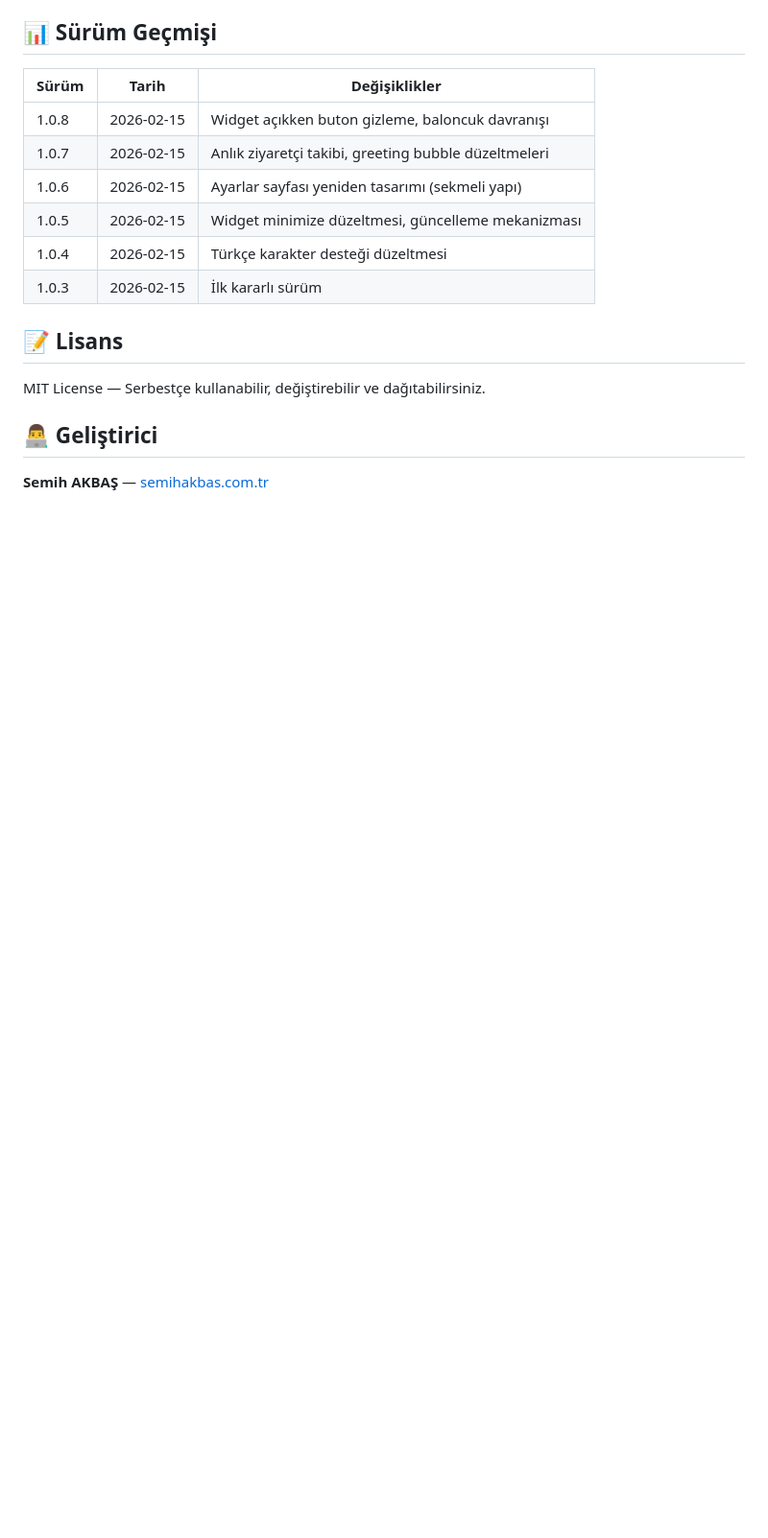
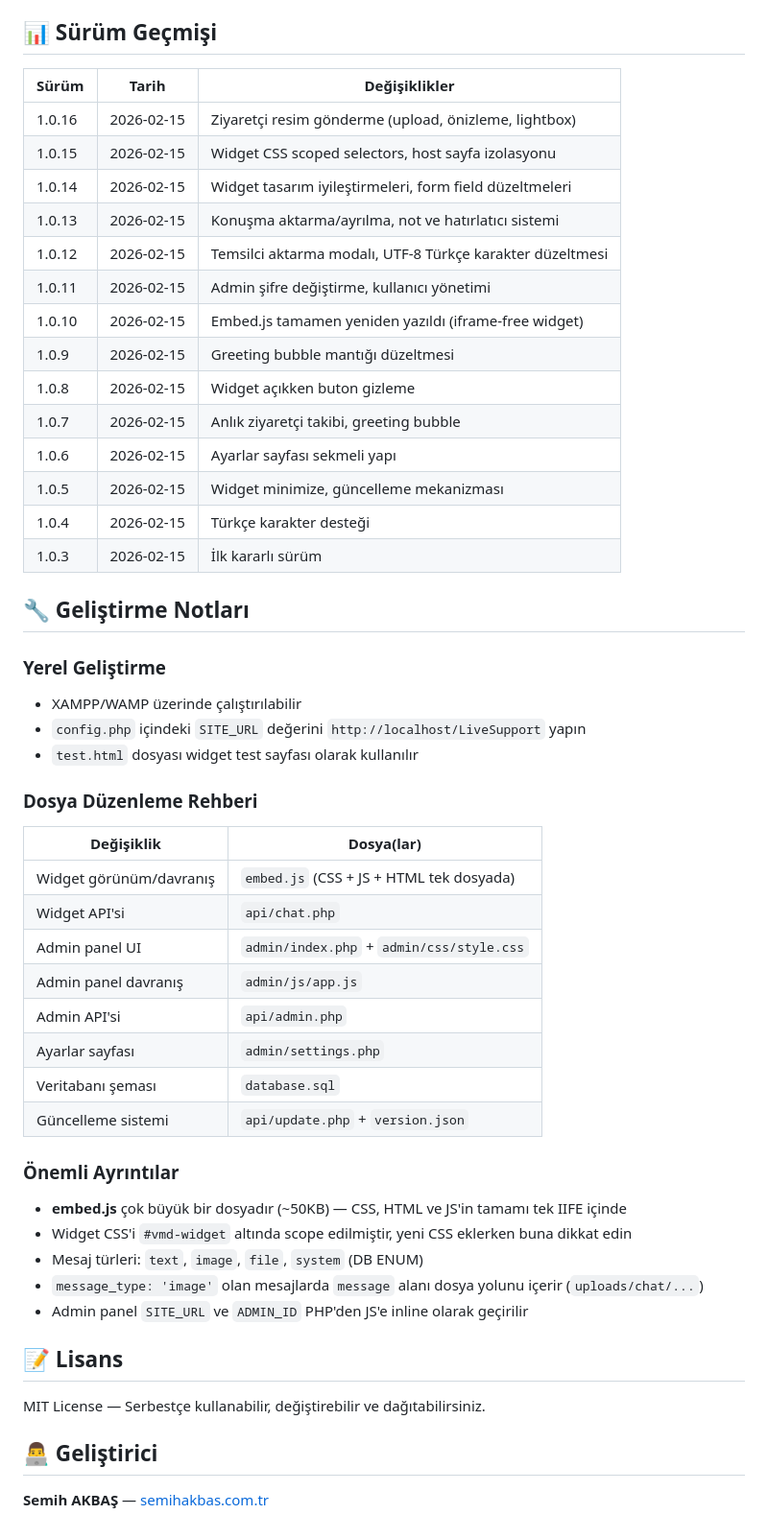
Before and after one commit to Sem-h/VMDestek, a Markdown page: README.md, the part around one of its changes. Shown at 96% size. Rendered like a GitHub page; blank space fills up the shorter version.

```diff
--- a/README.md
+++ b/README.md
@@ -115,12 +179,47 @@ Admin panelinden (`/admin/settings.php`) aşağıdaki ayarlar yapılabilir:
 
 | Sürüm | Tarih | Değişiklikler |
 |-------|-------|--------------|
-| 1.0.8 | 2026-02-15 | Widget açıkken buton gizleme, baloncuk davranışı |
-| 1.0.7 | 2026-02-15 | Anlık ziyaretçi takibi, greeting bubble düzeltmeleri |
-| 1.0.6 | 2026-02-15 | Ayarlar sayfası yeniden tasarımı (sekmeli yapı) |
-| 1.0.5 | 2026-02-15 | Widget minimize düzeltmesi, güncelleme mekanizması |
-| 1.0.4 | 2026-02-15 | Türkçe karakter desteği düzeltmesi |
+| 1.0.16 | 2026-02-15 | Ziyaretçi resim gönderme (upload, önizleme, lightbox) |
+| 1.0.15 | 2026-02-15 | Widget CSS scoped selectors, host sayfa izolasyonu |
+| 1.0.14 | 2026-02-15 | Widget tasarım iyileştirmeleri, form field düzeltmeleri |
+| 1.0.13 | 2026-02-15 | Konuşma aktarma/ayrılma, not ve hatırlatıcı sistemi |
+| 1.0.12 | 2026-02-15 | Temsilci aktarma modalı, UTF-8 Türkçe karakter düzeltmesi |
+| 1.0.11 | 2026-02-15 | Admin şifre değiştirme, kullanıcı yönetimi |
+| 1.0.10 | 2026-02-15 | Embed.js tamamen yeniden yazıldı (iframe-free widget) |
+| 1.0.9 | 2026-02-15 | Greeting bubble mantığı düzeltmesi |
+| 1.0.8 | 2026-02-15 | Widget açıkken buton gizleme |
+| 1.0.7 | 2026-02-15 | Anlık ziyaretçi takibi, greeting bubble |
+| 1.0.6 | 2026-02-15 | Ayarlar sayfası sekmeli yapı |
+| 1.0.5 | 2026-02-15 | Widget minimize, güncelleme mekanizması |
+| 1.0.4 | 2026-02-15 | Türkçe karakter desteği |
 | 1.0.3 | 2026-02-15 | İlk kararlı sürüm |
+
+## 🔧 Geliştirme Notları
+
+### Yerel Geliştirme
+- XAMPP/WAMP üzerinde çalıştırılabilir
+- `config.php` içindeki `SITE_URL` değerini `http://localhost/LiveSupport` yapın
+- `test.html` dosyası widget test sayfası olarak kullanılır
+
+### Dosya Düzenleme Rehberi
+
+| Değişiklik | Dosya(lar) |
+|-----------|-----------|
+| Widget görünüm/davranış | `embed.js` (CSS + JS + HTML tek dosyada) |
+| Widget API'si | `api/chat.php` |
+| Admin panel UI | `admin/index.php` + `admin/css/style.css` |
+| Admin panel davranış | `admin/js/app.js` |
+| Admin API'si | `api/admin.php` |
+| Ayarlar sayfası | `admin/settings.php` |
+| Veritabanı şeması | `database.sql` |
+| Güncelleme sistemi | `api/update.php` + `version.json` |
+
+### Önemli Ayrıntılar
+- **embed.js** çok büyük bir dosyadır (~50KB) — CSS, HTML ve JS'in tamamı tek IIFE içinde
+- Widget CSS'i `#vmd-widget` altında scope edilmiştir, yeni CSS eklerken buna dikkat edin
+- Mesaj türleri: `text`, `image`, `file`, `system` (DB ENUM)
+- `message_type: 'image'` olan mesajlarda `message` alanı dosya yolunu içerir (`uploads/chat/...`)
+- Admin panel `SITE_URL` ve `ADMIN_ID` PHP'den JS'e inline olarak geçirilir
 
 ## 📝 Lisans
 
```
Also changed, not shown: other parts of README.md (+114 -50 lines).
